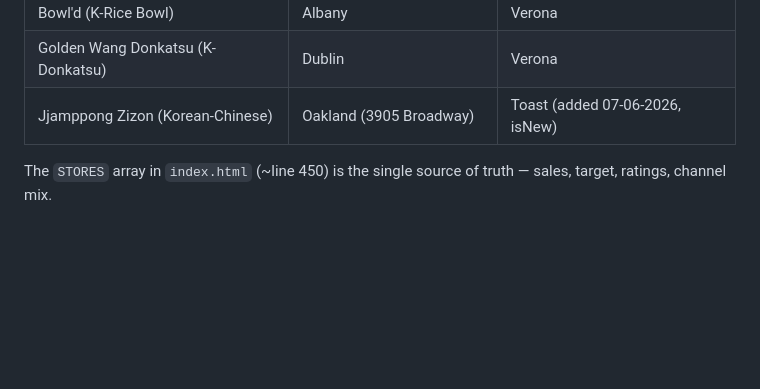
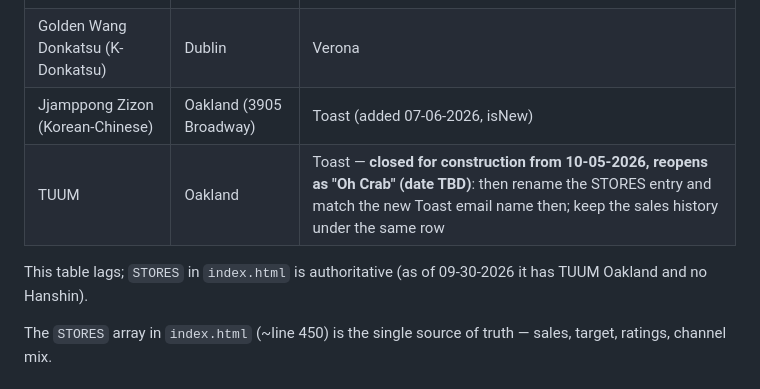
Before and after one commit to dhldustin-max/omc-weekly-live, a Markdown page: CLAUDE.md, the part around the change. Rendered like a GitHub page; blank space fills up the shorter version.

Commit message:
CLAUDE.md: TUUM closed for construction, reopening as Oh Crab

```diff
--- a/CLAUDE.md
+++ b/CLAUDE.md
@@ -34,6 +34,9 @@ That's it. Intentionally simple — no build step, no framework, no dependencies
 | Bowl'd (K-Rice Bowl) | Albany | Verona |
 | Golden Wang Donkatsu (K-Donkatsu) | Dublin | Verona |
 | Jjamppong Zizon (Korean-Chinese) | Oakland (3905 Broadway) | Toast (added 07-06-2026, isNew) |
+| TUUM | Oakland | Toast — **closed for construction from 10-05-2026, reopens as "Oh Crab" (date TBD)**: then rename the STORES entry and match the new Toast email name then; keep the sales history under the same row |
+
+This table lags; `STORES` in `index.html` is authoritative (as of 09-30-2026 it has TUUM Oakland and no Hanshin).
 
 The `STORES` array in `index.html` (~line 450) is the single source of truth — sales, target, ratings, channel mix.
 
```
